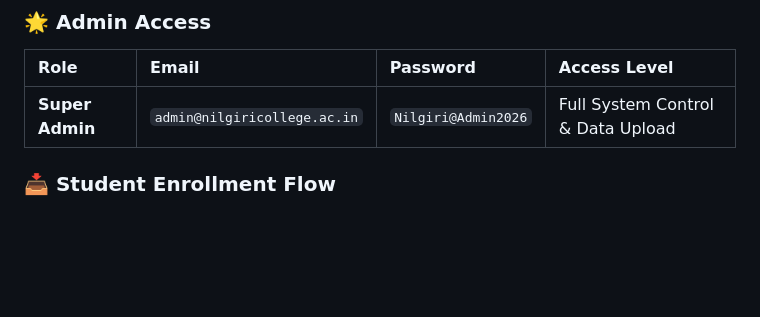
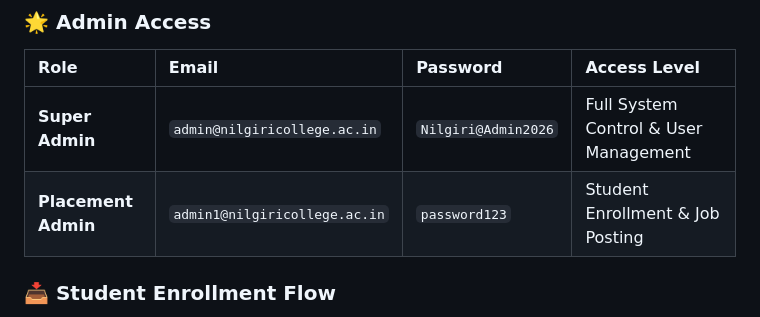
Before and after one commit to c0zm3k/career_grid, a Markdown page: README.md, the part around the change. GitHub-like rendering; blank space fills up the shorter version.

Commit message:
docs: finalize readme with admin credentials

```diff
--- a/README.md
+++ b/README.md
@@ -79,7 +79,8 @@ Career Grid streamlines the placement process by providing distinct portals for
 ### 🌟 Admin Access
 | Role | Email | Password | Access Level |
 | :--- | :--- | :--- | :--- |
-| **Super Admin** | `admin@nilgiricollege.ac.in` | `Nilgiri@Admin2026` | Full System Control & Data Upload |
+| **Super Admin** | `admin@nilgiricollege.ac.in` | `Nilgiri@Admin2026` | Full System Control & User Management |
+| **Placement Admin** | `admin1@nilgiricollege.ac.in` | `password123` | Student Enrollment & Job Posting |
 
 ### 📥 Student Enrollment Flow
 1. **Admin** uploads a student master list (Excel) via the Admin Dashboard.
```
